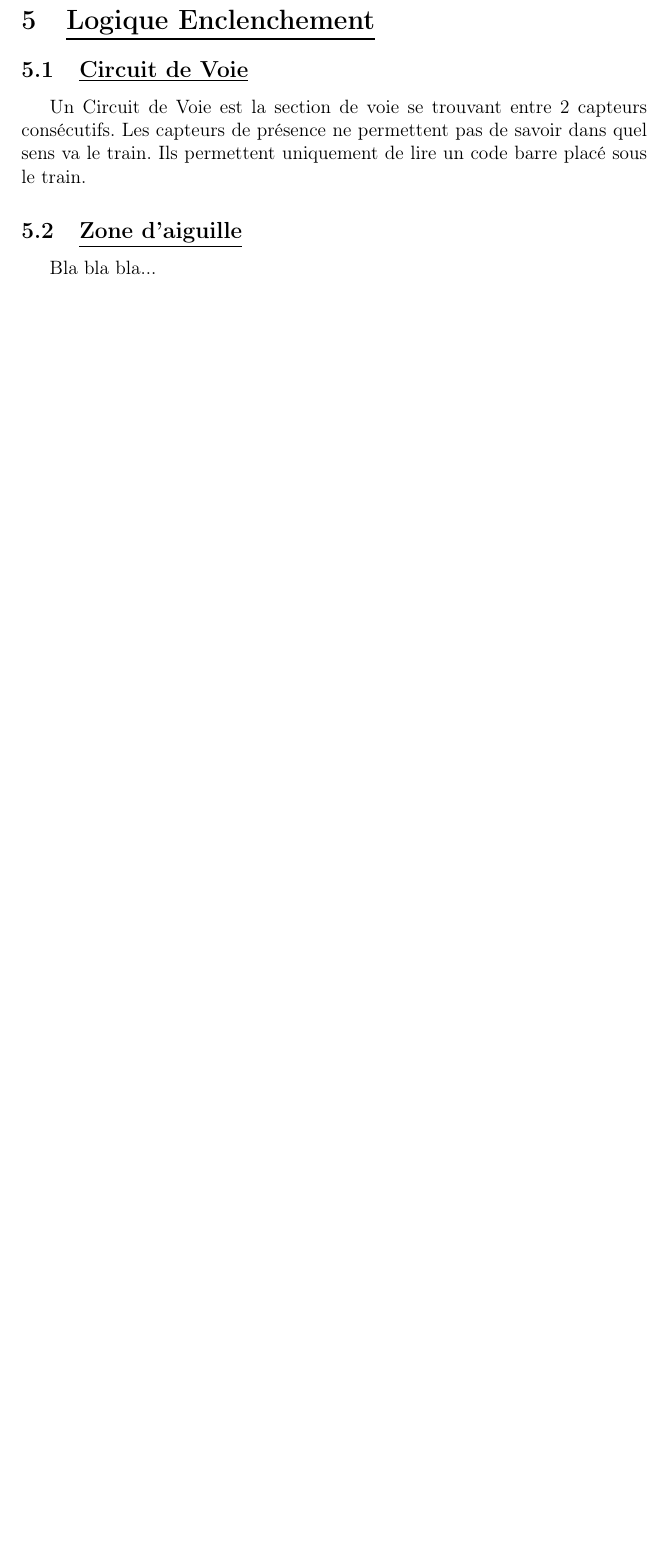
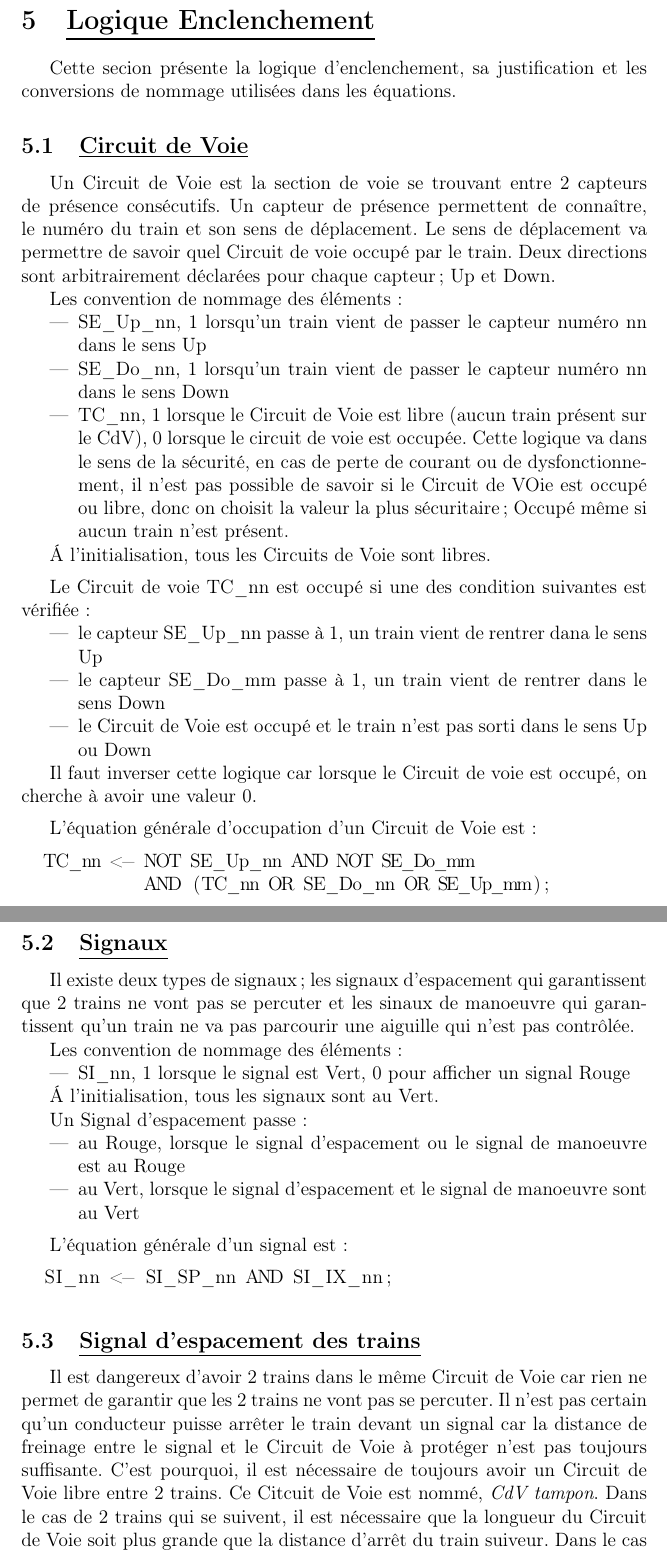
Before and after one commit to maximouth/CBI, a LaTeX document (Rapports/interface.tex): part of page 9 of 10 before the commit and two parts of pages 9 and 10 of 12 after it, the two joined at a grey line, cut so that both start at the same text, the shorter picture padded with empty space. Compiled offline with pdfLaTeX.

Commit message:
debut logique enclenchement

```diff
--- a/Rapports/interface.tex
+++ b/Rapports/interface.tex
@@ -49,6 +49,12 @@
 \colorlet{comment}{green!90!black!90}
 \lstdefinestyle{vhdl}{
    language     = VHDL,
+   basicstyle   = \ttfamily,
+   keywordstyle = \color{keyword}\bfseries,
+   commentstyle = \color{comment}
+}
+
+\lstdefinestyle{equ}{
    basicstyle   = \ttfamily,
    keywordstyle = \color{keyword}\bfseries,
    commentstyle = \color{comment}
@@ -448,10 +454,87 @@ bla bla bla...
 \section{\underline{Logique Enclenchement}}
 \label{sec:log_enc}
 
+Cette secion présente la logique d'enclenchement, sa justification et les
+conversions de nommage utilisées dans les équations.
+
 \subsection{\underline{Circuit de Voie}}
 \label{sec:CdV}
 
-Un Circuit de Voie est la section de voie se trouvant entre 2 capteurs
-consécutifs. Les capteurs de présence ne permettent pas de savoir dans
-quel sens va le train. Ils permettent uniquement de lire un code barre
-placé sous le train.
+Un Circuit de Voie est la section de voie se trouvant entre 2 capteurs de présence
+consécutifs. Un capteur de présence permettent de connaître, le numéro du train et
+son sens de déplacement. Le sens de déplacement va permettre de savoir quel
+Circuit de voie occupé par le train. Deux directions sont arbitrairement déclarées
+pour chaque capteur; Up et Down.
+
+Les convention de nommage des éléments~:
+\begin{itemize}
+\item SE\_Up\_nn, 1 lorsqu'un train vient de passer le capteur numéro nn dans le sens Up
+\item SE\_Do\_nn, 1 lorsqu'un train vient de passer le capteur numéro nn dans le sens Down
+\item TC\_nn, 1 lorsque le Circuit de Voie est libre (aucun train présent sur le CdV), 0 lorsque
+le circuit de voie est occupée. Cette logique va dans le sens de la sécurité, en cas
+de perte de courant ou de dysfonctionnement, il n'est pas possible de savoir si
+le Circuit de VOie est occupé ou libre, donc on choisit la valeur la plus sécuritaire;
+Occupé même si aucun train n'est présent.
+\end{itemize}
+
+\'A l'initialisation, tous les Circuits de Voie sont libres.
+
+\medskip
+Le Circuit de voie TC\_nn est occupé si une des condition suivantes est vérifiée~:
+\begin{itemize}
+\item le capteur SE\_Up\_nn passe à 1, un train vient de rentrer dana le sens Up
+\item le capteur SE\_Do\_mm passe à 1, un train vient de rentrer dans le sens Down
+\item le Circuit de Voie est occupé et le train n'est pas sorti dans le sens Up ou Down
+\end{itemize}
+
+Il faut inverser cette logique car lorsque le Circuit de voie est occupé, on cherche à
+avoir une valeur 0.
+
+\medskip
+L'équation générale d'occupation d'un Circuit de Voie est~:
+\begin{lstlisting}
+  TC_nn <- NOT SE_Up_nn AND NOT SE_Do_mm
+           AND (TC_nn OR SE_Do_nn OR SE_Up_mm);
+\end{lstlisting}
+
+
+\subsection{\underline{Signaux}}
+\label{sec:esp}
+
+Il existe deux types de signaux; les signaux d'espacement qui garantissent
+que 2 trains ne vont pas se percuter et les sinaux de manoeuvre qui garantissent
+qu'un train ne va pas parcourir une aiguille qui n'est pas contrôlée.
+
+Les convention de nommage des éléments~:
+\begin{itemize}
+\item SI\_nn, 1 lorsque le signal est Vert, 0 pour afficher un signal Rouge
+\end{itemize}
+
+\'A l'initialisation, tous les signaux sont au Vert.
+
+Un Signal d'espacement passe~:
+\begin{itemize}
+\item au Rouge, lorsque le signal d'espacement ou le signal de manoeuvre est au Rouge
+\item au Vert, lorsque le signal d'espacement et le signal de manoeuvre sont au Vert
+\end{itemize}
+
+
+\medskip
+L'équation générale d'un signal est~:
+\begin{lstlisting}
+  SI_nn <- SI_SP_nn AND SI_IX_nn;
+\end{lstlisting}
+
+
+\subsection{\underline{Signal d'espacement des trains}}
+\label{sec:esp}
+
+Il est dangereux d'avoir 2 trains dans le même Circuit de Voie car rien  ne
+permet de garantir que les 2 trains ne vont pas se percuter. Il n'est pas certain
+qu'un conducteur puisse arrêter le train devant un signal car la distance de
+freinage entre le signal et le Circuit de Voie à protéger n'est pas toujours
+suffisante. C'est pourquoi, il est nécessaire de toujours avoir un Circuit de Voie
+libre entre 2 trains. Ce Citcuit de Voie est nommé, \emph{CdV tampon}.
+Dans le cas de 2 trains qui se suivent, il est nécessaire que la longueur du Circuit
+de Voie soit plus grande que la distance d'arrêt du train suiveur.
+Dans le cas de 2 trains en sens inverse, il est nécessaire de s'assurer que la
@@ -459,7 +575,8 @@ placé sous le train.
 \subsection{\underline{Zone d'aiguille}}
 \label{sec:aig}
 
-Bla bla bla...
+Une aiguille peut être commandée si elle n'est pas enclenchée et si il n'y a pas de train
+sur la zone
 
 
 \subsection{\underline{Itinéraire}}
```
Also changed, not shown: Rapports/interface.tex (33 more changed lines).
